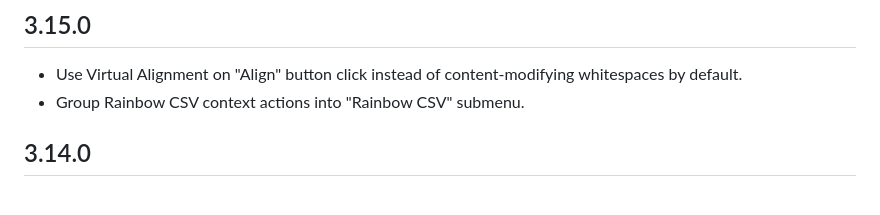
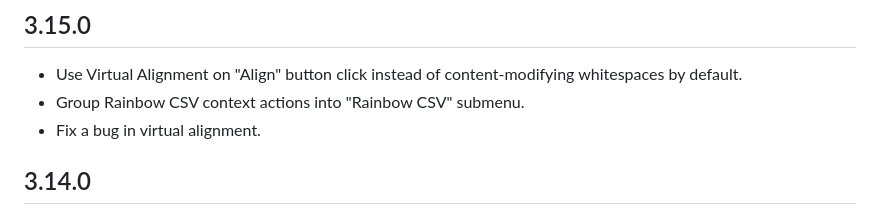
Before and after one commit to mechatroner/vscode_rainbow_csv, a Markdown page: CHANGELOG.md, the part around the change. Drawn GitHub-style.

Commit message:
cosmetic

```diff
--- a/CHANGELOG.md
+++ b/CHANGELOG.md
@@ -3,6 +3,7 @@
 ## 3.15.0
 * Use Virtual Alignment on "Align" button click instead of content-modifying whitespaces by default.
 * Group Rainbow CSV context actions into "Rainbow CSV" submenu.
+* Fix a bug in virtual alignment.
 
 ## 3.14.0
 * Fix Virtual Alignment configuration by [@krlmlr](https://github.com/krlmlr)
```
